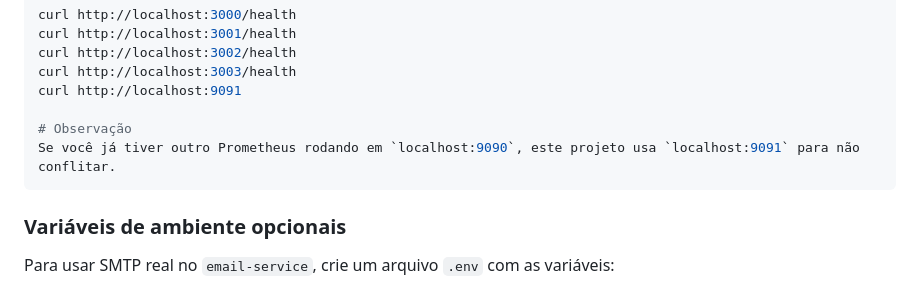
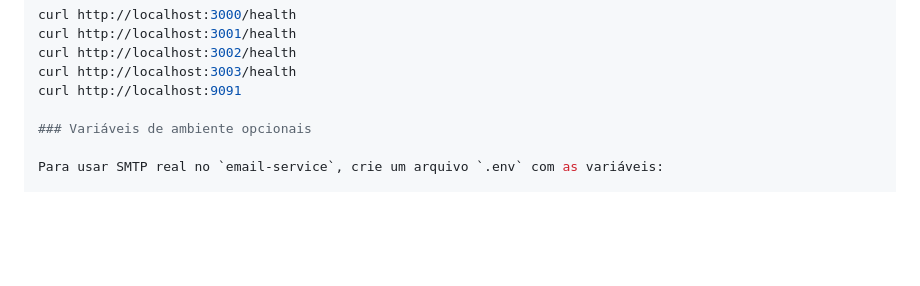
Before and after one commit to KayanKayser1011/projeto-microservices, a Markdown page: README.md, the part around the change. Drawn GitHub-style; blank space fills up the shorter version.

Commit message:
alteração no README.md

````diff
--- a/README.md
+++ b/README.md
@@ -28,10 +28,6 @@ curl http://localhost:3001/health
 curl http://localhost:3002/health
 curl http://localhost:3003/health
 curl http://localhost:9091
-
-# Observação
-Se você já tiver outro Prometheus rodando em `localhost:9090`, este projeto usa `localhost:9091` para não conflitar.
-```
 
 ### Variáveis de ambiente opcionais
 
````
